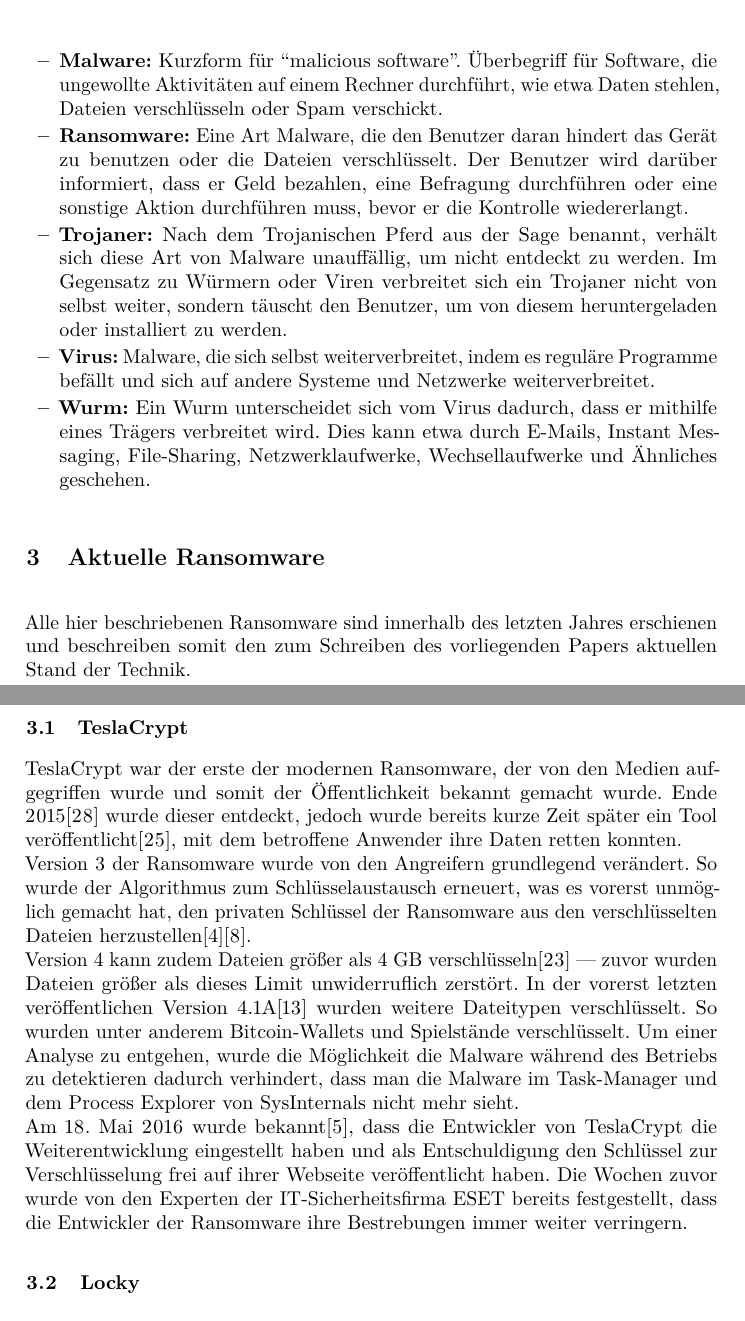
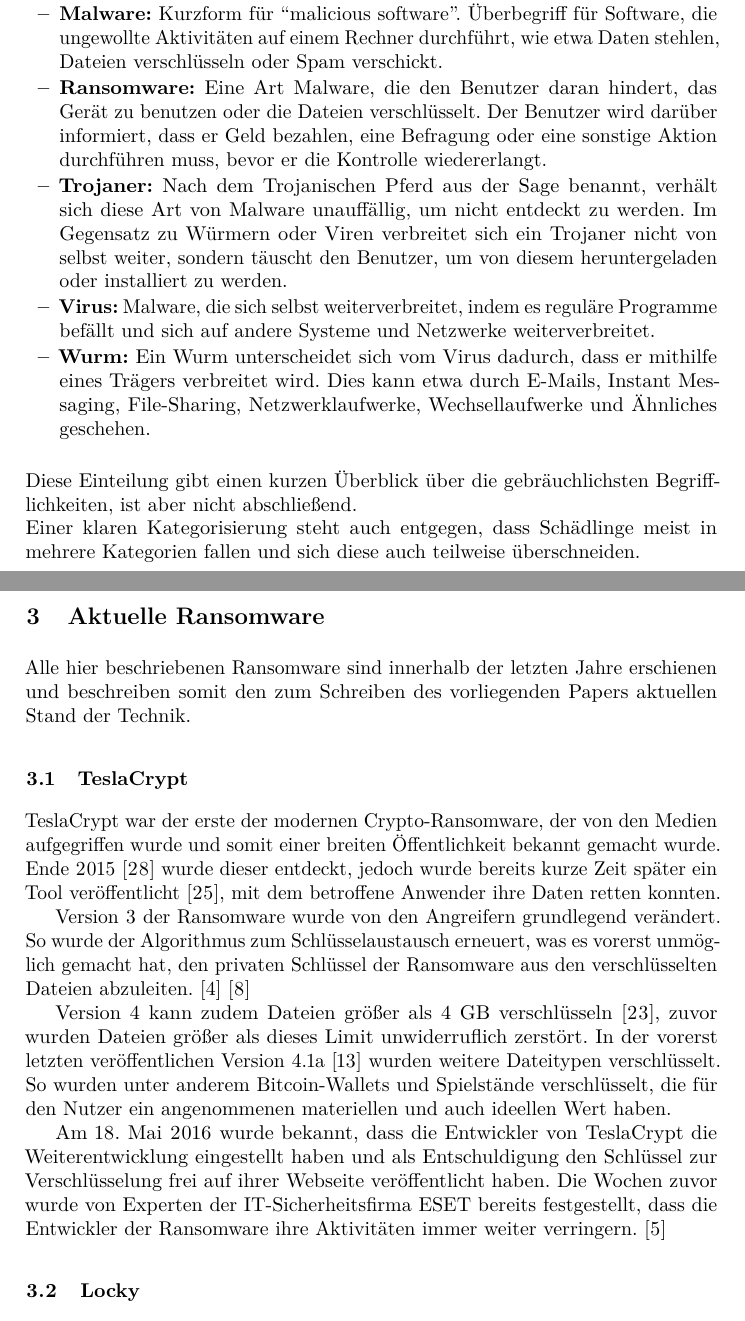
Before and after one commit to Lechindianer/WebTech_Ransomware, a LaTeX paper (paper/paper.tex, which reads paper/aktuell.tex, paper/einleitung.tex): two parts of pages 2 and 3 of 16, joined at a grey line, cut so that both start at the same text. Compiled offline with pdfLaTeX.

Commit message:
Verbessert bis einschl. TeslaCrypt

```diff
--- a/paper/aktuell.tex
+++ b/paper/aktuell.tex
@@ -1,10 +1,13 @@
-Alle hier beschriebenen Ransomware sind innerhalb des letzten Jahres erschienen und beschreiben somit den zum Schreiben des vorliegenden Papers aktuellen Stand der Technik.
+Alle hier beschriebenen Ransomware sind innerhalb der letzten Jahre erschienen und beschreiben somit den zum Schreiben des vorliegenden Papers aktuellen Stand der Technik.
 
 \subsection{TeslaCrypt}
-TeslaCrypt war der erste der modernen Ransomware, der von den Medien aufgegriffen wurde und somit der Öffentlichkeit bekannt gemacht wurde. Ende 2015\cite{tesla:entdeckt} wurde dieser entdeckt, jedoch wurde bereits kurze Zeit später ein Tool veröffentlicht\cite{tesla:geknackt}, mit dem betroffene Anwender ihre Daten retten konnten.\\
-Version 3 der Ransomware wurde von den Angreifern grundlegend verändert. So wurde der Algorithmus zum Schlüsselaustausch erneuert, was es vorerst unmöglich gemacht hat, den privaten Schlüssel der Ransomware aus den verschlüsselten Dateien herzustellen\cite{tesla:version3}\cite{tesla:version3_2}.\\
-Version 4 kann zudem Dateien größer als 4 GB verschlüsseln\cite{tesla:version4} --- zuvor wurden Dateien größer als dieses Limit unwiderruflich zerstört. In der vorerst letzten veröffentlichen Version 4.1A\cite{tesla:version41} wurden weitere Dateitypen verschlüsselt. So wurden unter anderem Bitcoin-Wallets und Spielstände verschlüsselt. Um einer Analyse zu entgehen, wurde die Möglichkeit die Malware während des Betriebs zu detektieren dadurch verhindert, dass man die Malware im Task-Manager und dem Process Explorer von SysInternals nicht mehr sieht.\\
-Am 18. Mai 2016 wurde bekannt\cite{tesla:end}, dass die Entwickler von TeslaCrypt die Weiterentwicklung eingestellt haben und als Entschuldigung den Schlüssel zur Verschlüsselung frei auf ihrer Webseite veröffentlicht haben. Die Wochen zuvor wurde von den Experten der IT-Sicherheitsfirma ESET bereits festgestellt, dass die Entwickler der Ransomware ihre Bestrebungen immer weiter verringern.
+TeslaCrypt war der erste der modernen Crypto-Ransomware, der von den Medien aufgegriffen wurde und somit einer breiten Öffentlichkeit bekannt gemacht wurde. Ende 2015 \cite{tesla:entdeckt} wurde dieser entdeckt, jedoch wurde bereits kurze Zeit später ein Tool veröffentlicht \cite{tesla:geknackt}, mit dem betroffene Anwender ihre Daten retten konnten.
+
+Version 3 der Ransomware wurde von den Angreifern grundlegend verändert. So wurde der Algorithmus zum Schlüsselaustausch erneuert, was es vorerst unmöglich gemacht hat, den privaten Schlüssel der Ransomware aus den verschlüsselten Dateien abzuleiten. \cite{tesla:version3} \cite{tesla:version3_2}
+
+Version 4 kann zudem Dateien größer als 4 GB verschlüsseln \cite{tesla:version4}, zuvor wurden Dateien größer als dieses Limit unwiderruflich zerstört. In der vorerst letzten veröffentlichen Version 4.1a \cite{tesla:version41} wurden weitere Dateitypen verschlüsselt. So wurden unter anderem Bitcoin-Wallets und Spielstände verschlüsselt, die für den Nutzer ein angenommenen materiellen und auch ideellen Wert haben.
+
+Am 18. Mai 2016 wurde bekannt, dass die Entwickler von TeslaCrypt die Weiterentwicklung eingestellt haben und als Entschuldigung den Schlüssel zur Verschlüsselung frei auf ihrer Webseite veröffentlicht haben. Die Wochen zuvor wurde von Experten der IT-Sicherheitsfirma ESET bereits festgestellt, dass die Entwickler der Ransomware ihre Aktivitäten immer weiter verringern. \cite{tesla:end}
 
 \subsection{Locky}
 Anfang 2016\cite{locky:start} wurde eine neue Ransomware entdeckt, die aufgrund der Dateiendung der verschlüsselten Daten in den Medien als ``Locky'' bekannt wurde. Es wurden nicht nur Bilder, Dokumente, Videos und Musik angegriffen, sondern zudem auch Datenbanken, Quellcode, Zertifikate und Krypto-Schlüssel. Durch die lange Liste an angegriffenen Dateien haben die Entwickler der Ransomware eine höhere Chance, dass die betroffenen Anwender bereit sind für den Wiedererhalt ihrer Dateien zu zahlen.\\
--- a/paper/einleitung.tex
+++ b/paper/einleitung.tex
@@ -6,6 +5,9 @@
+			\item \textbf{Botnetz:} Mehrere Kopien des­sel­ben Bots sind auf mehreren Rechnern installiert und werden von einem Angreifer kontrolliert. Mehrere Bots auf einer großen Anzahl infizierter Rechner nennt man Botnetz.
 			\item \textbf{Malware:}	Kurzform für ``malicious software''. Überbegriff für Software, die ungewollte Aktivitäten auf einem Rechner durchführt, wie etwa Daten stehlen, Dateien verschlüsseln oder Spam verschickt.
-			\item \textbf{Ransomware:} Eine Art Malware, die den Benutzer daran hindert das Gerät zu benutzen oder die Dateien verschlüsselt. Der Benutzer wird darüber informiert, dass er Geld bezahlen, eine Befragung durchführen oder eine sonstige Aktion durchführen muss, bevor er die Kontrolle wiedererlangt.
+			\item \textbf{Ransomware:} Eine Art Malware, die den Benutzer daran hindert, das Gerät zu benutzen oder die Dateien verschlüsselt. Der Benutzer wird darüber informiert, dass er Geld bezahlen, eine Befragung oder eine sonstige Aktion durchführen muss, bevor er die Kontrolle wiedererlangt.
 			\item \textbf{Trojaner:} Nach dem Trojanischen Pferd aus der Sage benannt, verhält sich diese Art von Malware unauffällig, um nicht entdeckt zu werden. Im Gegensatz zu Würmern oder Viren verbreitet sich ein Trojaner nicht von selbst weiter, sondern täuscht den Benutzer, um von diesem heruntergeladen oder installiert zu werden.
 			\item \textbf{Virus:} Malware, die sich selbst weiterverbreitet, indem es reguläre Programme befällt und sich auf andere Systeme und Netzwerke weiterverbreitet.
 			\item \textbf{Wurm:} Ein Wurm unterscheidet sich vom Virus dadurch, dass er mithilfe eines Trägers verbreitet wird. Dies kann etwa durch E-Mails, Instant Messaging, File-Sharing, Netzwerklaufwerke, Wechsellaufwerke und Ähnliches geschehen.
 		\end{itemize}
+Diese Einteilung gibt einen kurzen Überblick über die gebräuchlichsten Begrifflichkeiten, ist aber nicht abschließend. \\
+Einer klaren Kategorisierung steht auch entgegen, dass Schädlinge meist in mehrere Kategorien fallen und sich diese auch teilweise überschneiden.
--- a/paper/paper.tex
+++ b/paper/paper.tex
@@ -96,6 +96,9 @@
 % correct bad hyphenation here
 \hyphenation{op-tical net-works semi-conduc-tor}
 
+
+\def\dcn{\colorbox{yellow}{$^{\texttt{Zitat benötigt}}$}~}
+
 \begin{document}
 
 %Works on MiKTeX only
```
Also changed, not shown: paper/paper.bib (+9 -0 lines), paper/einleitung.tex (5 more changed lines), paper/paper.tex (8 more changed lines).
